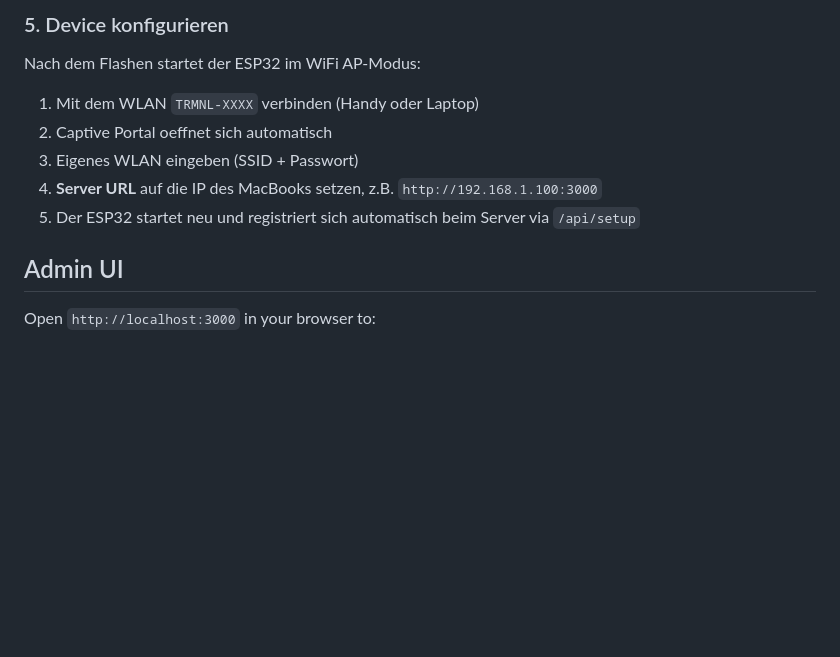
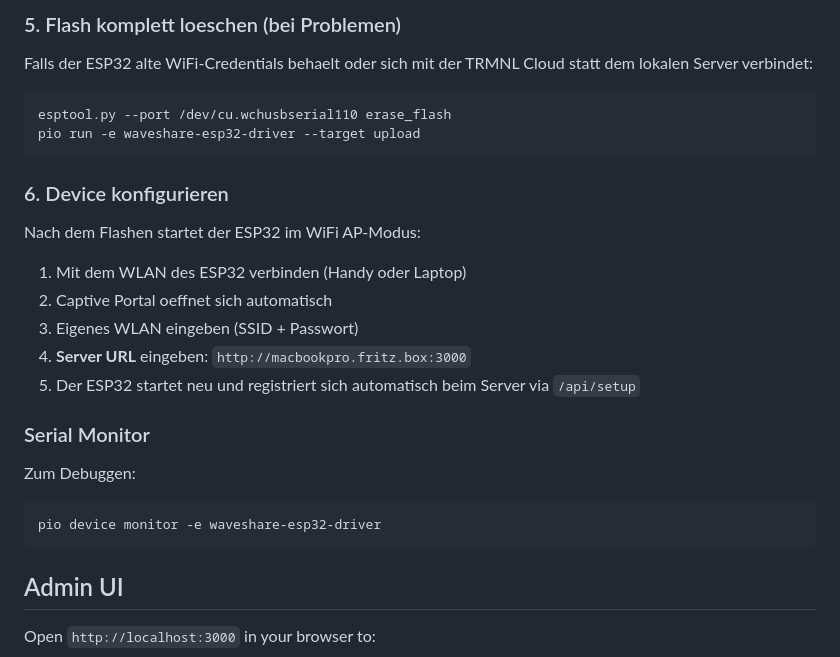
Before and after one commit to maxpeters/trmnl-server, a Markdown page: README.md, the part around one of its changes. Drawn GitHub-style; blank space fills up the shorter version.

````diff
--- a/README.md
+++ b/README.md
@@ -121,14 +111,31 @@ pio run -e custom_esp32_3clr --target upload
 ```
 
-### 5. Device konfigurieren
+### 5. Flash komplett loeschen (bei Problemen)
+
+Falls der ESP32 alte WiFi-Credentials behaelt oder sich mit der TRMNL Cloud statt dem lokalen Server verbindet:
+
+```bash
+esptool.py --port /dev/cu.wchusbserial110 erase_flash
+pio run -e waveshare-esp32-driver --target upload
+```
+
+### 6. Device konfigurieren
 
 Nach dem Flashen startet der ESP32 im WiFi AP-Modus:
 
-1. Mit dem WLAN `TRMNL-XXXX` verbinden (Handy oder Laptop)
+1. Mit dem WLAN des ESP32 verbinden (Handy oder Laptop)
 2. Captive Portal oeffnet sich automatisch
 3. Eigenes WLAN eingeben (SSID + Passwort)
-4. **Server URL** auf die IP des MacBooks setzen, z.B. `http://192.168.1.100:3000`
+4. **Server URL** eingeben: `http://macbookpro.fritz.box:3000`
 5. Der ESP32 startet neu und registriert sich automatisch beim Server via `/api/setup`
+
+### Serial Monitor
+
+Zum Debuggen:
+
+```bash
+pio device monitor -e waveshare-esp32-driver
+```
 
 ## Admin UI
 
````
Also changed, not shown: other parts of README.md (+27 -37 lines).
